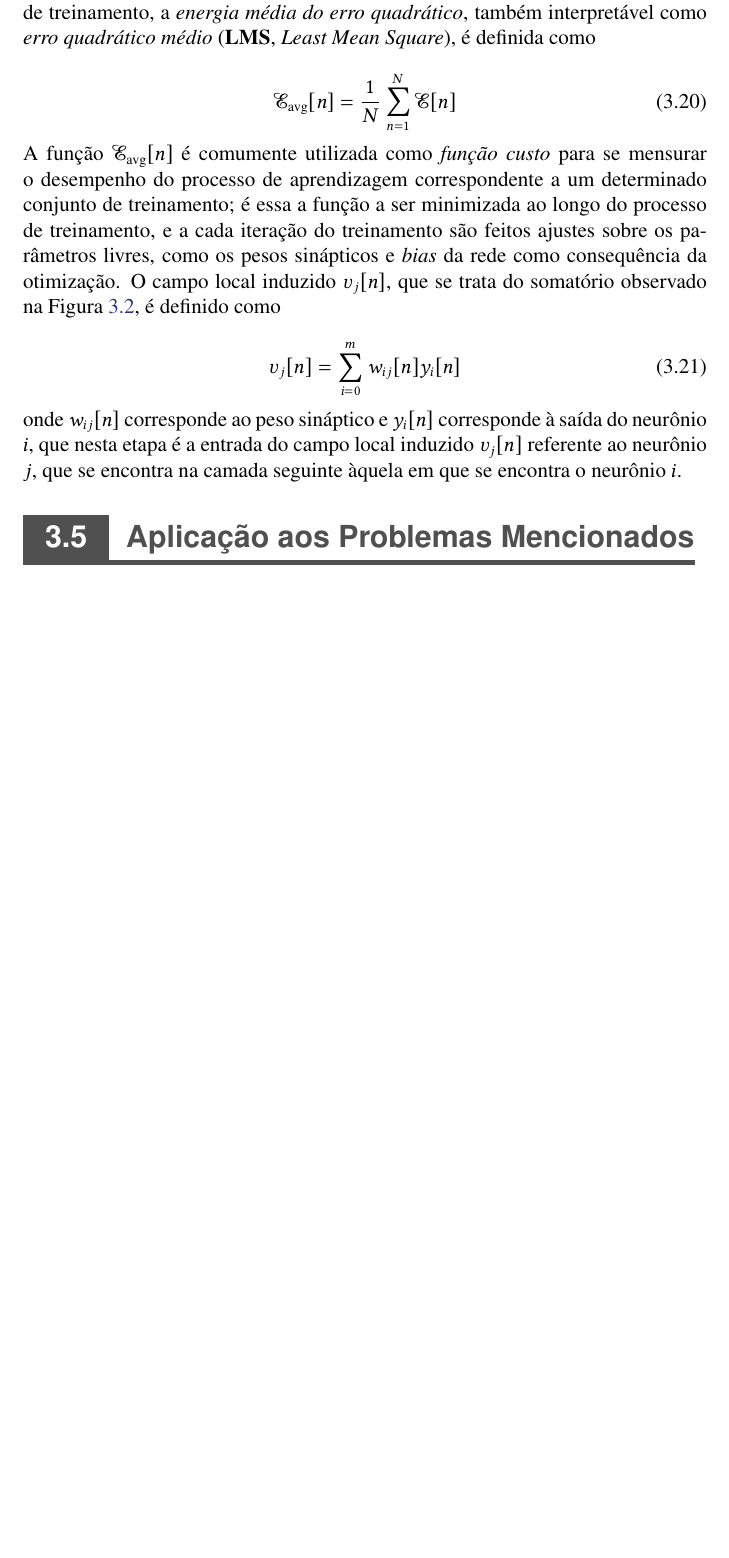
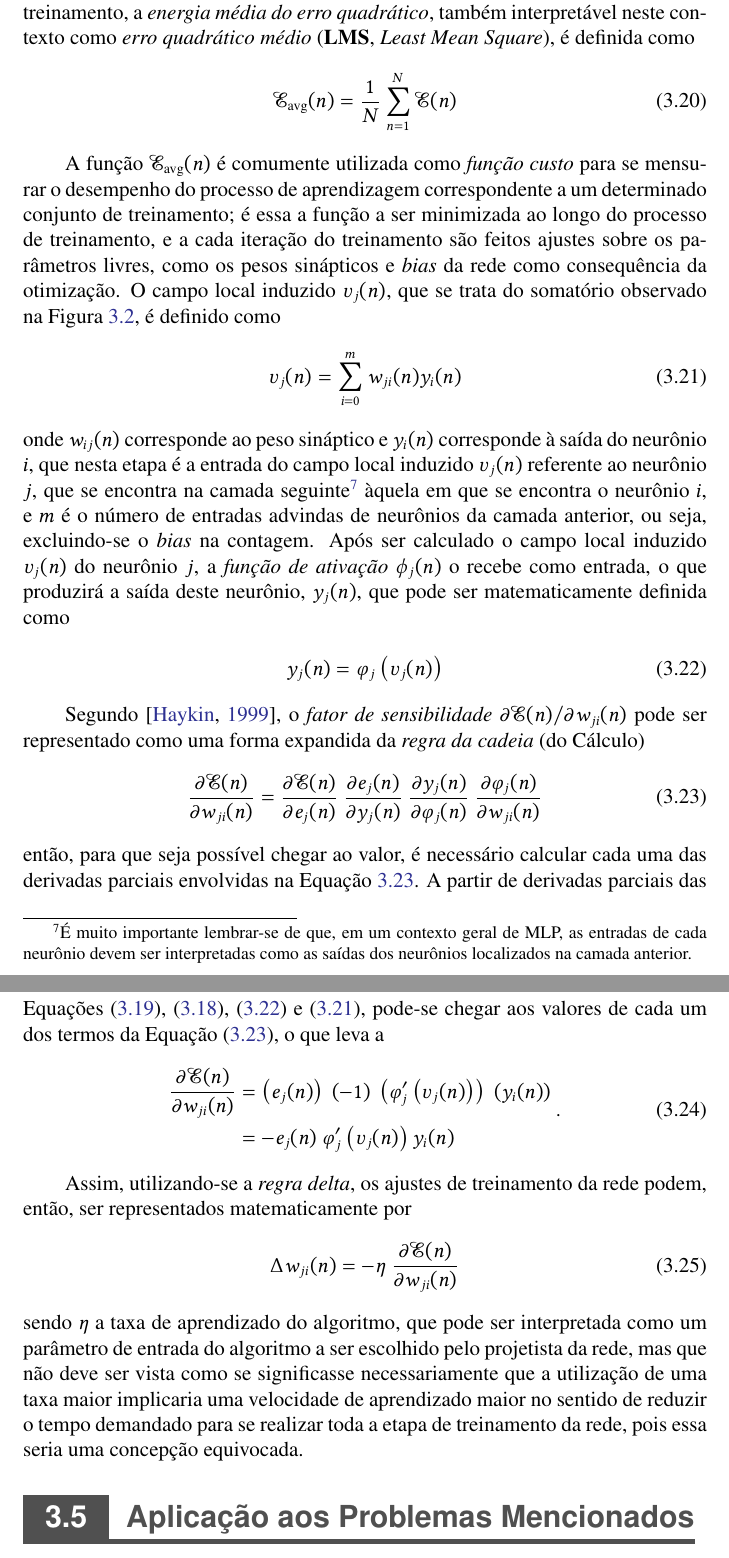
Before and after one commit to titocaco/mestrado, a LaTeX thesis (main.tex, which reads ann.tex): part of page 62 of 82 before the commit and two parts of pages 62 and 63 of 83 after it, the two joined at a grey line, cut so that both start at the same text, the shorter picture padded with empty space. Compiled offline with pdfLaTeX.

Commit message:
Acréscimos sobre Backpropagation

```diff
--- a/ann.tex
+++ b/ann.tex
@@ -432,20 +433,60 @@ Note que a Equação (\ref{eq:ann_backpropagation}) independe de qualquer tratam
 \end{equation}
 
-\noindent onde $C$ é o conjunto de todos os neurônios da camada de saída. Caso seja feita a soma dos erros instantâneos de todos os neurônios da camada de saída e seja considerada a normalização de $n$ em relação a $N$, que é a o tamanho do conjunto de treinamento, a \textit{energia média do erro quadrático}, também interpretável como \textit{erro quadrático médio} (\textbf{LMS}, \textit{Least Mean Square}), é definida como
+\noindent onde $C$ é o conjunto de todos os neurônios da camada de saída. Caso seja feita a soma dos erros instantâneos de todos os neurônios da camada de saída e seja considerada a normalização de $n$ em relação a $N$, que é a o tamanho do conjunto de treinamento, a \textit{energia média do erro quadrático}, também interpretável neste contexto como \textit{erro quadrático médio} (\textbf{LMS}, \textit{Least Mean Square}), é definida como
+
+\nomenclature{LMS}{\textit{Least Mean Square}}
 
 \begin{equation}
-    \mathcalboondox{E}_{\text{avg}}[n] = \dfrac{1}{N} \sum_{n=1}^{N} \mathcalboondox{E}[n]
+    \mathcalboondox{E}_{\text{avg}}(n) = \dfrac{1}{N} \sum_{n=1}^{N} \mathcalboondox{E}(n)
     \label{eq:ann_avg_squared_error_energy}
+    \vspace{0.2cm}
 \end{equation}
 
-\noindent A função $\mathcalboondox{E}_{\text{avg}}[n]$ é comumente utilizada como \textit{função custo} para se mensurar o desempenho do processo de aprendizagem correspondente a um determinado conjunto de treinamento; é essa a função a ser minimizada ao longo do processo de treinamento, e a cada iteração do treinamento são feitos ajustes sobre os parâmetros livres, como os pesos sinápticos e \textit{bias} da rede como consequência da otimização. O campo local induzido $\upsilon_{j}[n]$, que se trata do somatório observado na Figura \ref{fig:ann_perceptron_new_organization}, é definido como
+A função $\mathcalboondox{E}_{\text{avg}}(n)$ é comumente utilizada como \textit{função custo} para se mensurar o desempenho do processo de aprendizagem correspondente a um determinado conjunto de treinamento; é essa a função a ser minimizada ao longo do processo de treinamento, e a cada iteração do treinamento são feitos ajustes sobre os parâmetros livres, como os pesos sinápticos e \textit{bias} da rede como consequência da otimização. O campo local induzido $\upsilon_{j}(n)$, que se trata do somatório observado na Figura \ref{fig:ann_perceptron_new_organization}, é definido como
 
 \begin{equation}
-    \upsilon_{j}[n] = \sum_{i=0}^{m} w_{ij}[n] y_{i}[n]
+    \upsilon_{j}(n) = \sum_{i=0}^{m} w_{ji}(n) y_{i}(n)
     \label{eq:ann_induced_local_field}
+    \vspace{0.2cm}
 \end{equation}
 
-\noindent onde $w_{ij}[n]$ corresponde ao peso sináptico e $y_{i}[n]$ corresponde à saída do neurônio $i$, que nesta etapa é a entrada do campo local induzido $\upsilon_{j}[n]$ referente ao neurônio $j$, que se encontra na camada seguinte àquela em que se encontra o neurônio $i$.
+\noindent onde $w_{ij}(n)$ corresponde ao peso sináptico e $y_{i}(n)$ corresponde à saída do neurônio $i$, que nesta etapa é a entrada do campo local induzido $\upsilon_{j}(n)$ referente ao neurônio $j$, que se encontra na camada seguinte\footnote{É muito importante lembrar-se de que, em um contexto geral de MLP, as entradas de cada neurônio devem ser interpretadas como as saídas dos neurônios localizados na camada anterior.} àquela em que se encontra o neurônio $i$, e $m$ é o número de entradas advindas de neurônios da camada anterior, ou seja, excluindo-se o \textit{bias} na contagem. Após ser calculado o campo local induzido $\upsilon_{j}(n)$ do neurônio $j$, a \textit{função de ativação} $\phi_{j}(n)$ o recebe como entrada, o que produzirá a saída deste neurônio, $y_{j}(n)$, que pode ser matematicamente definida como
+
+\begin{equation}
+    y_{j}(n) = \varphi_{j}\left(\upsilon_{j}(n)\right)
+    \label{eq:ann_neuron_output}
+    \vspace{0.2cm}
+\end{equation}
+
+Segundo \citep{haykin1999neural}, o \textit{fator de sensibilidade} $\partial \mathcalboondox{E}(n) / \partial w_{ji}(n)$ pode ser representado como uma forma expandida da \textit{regra da cadeia} (do Cálculo)
+
+\begin{equation}
+    \dfrac{\partial \mathcalboondox{E}(n)}{\partial w_{ji}(n)} = \dfrac{\partial \mathcalboondox{E}(n)}{\partial e_{j}(n)}\ \dfrac{\partial e_{j}(n)}{\partial y_{j}(n)}\ \dfrac{\partial y_{j}(n)}{\partial \varphi_{j}(n)}\ \dfrac{\partial \varphi_{j}(n)}{\partial w_{ji}(n)}
+    \label{eq:ann_gradient_chain_rule}
+    \vspace{0.2cm}
+\end{equation}
+
+\noindent então, para que seja possível chegar ao valor, é necessário calcular cada uma das derivadas parciais envolvidas na Equação \ref{eq:ann_gradient_chain_rule}. A partir de derivadas parciais das Equações (\ref{eq:ann_total_error_energy}), (\ref{eq:ann_instant_neuron_error}), (\ref{eq:ann_neuron_output}) e (\ref{eq:ann_induced_local_field}), pode-se chegar aos valores de cada um dos termos da Equação (\ref{eq:ann_gradient_chain_rule}), o que leva a
+
+\begin{equation}
+    \begin{align}
+    \dfrac{\partial \mathcalboondox{E}(n)}{\partial w_{ji}(n)} & = \left(e_{j}(n)\right)\ \left(-1\right)\ \left(\varphi_{j}'\left(\upsilon_{j}(n)\right)\right)\ \left(y_{i}(n)\right)\\
+     & = -e_{j}(n)\ \varphi_{j}'\left(\upsilon_{j}(n)\right) y_{i}(n)
+    \end{align}
+    \label{eq:ann_backpropagation_partial}
+    \hspace{0.1cm}.
+    \vspace{0.2cm}
+\end{equation}
+
+Assim, utilizando-se a \textit{regra delta}, os ajustes de treinamento da rede podem, então, ser representados matematicamente por
+
+\begin{equation}
+    \Delta w_{ji}(n) = - \eta\ \dfrac{\partial \mathcalboondox{E}(n)}{\partial w_{ji}(n)}
+    \label{eq:ann_delta_rule}
+    \vspace{0.2cm}
+\end{equation}
+
+\noindent sendo $\eta$ a taxa de aprendizado do algoritmo, que pode ser interpretada como um parâmetro de entrada do algoritmo a ser escolhido pelo projetista da rede, mas que não deve ser vista como se significasse necessariamente que a utilização de uma taxa maior implicaria uma velocidade de aprendizado maior no sentido de reduzir o tempo demandado para se realizar toda a etapa de treinamento da rede, pois essa seria uma concepção equivocada.
 
 
 %   -----------------------------------------------
```
Also changed, not shown: ann.tex (11 more changed lines).
